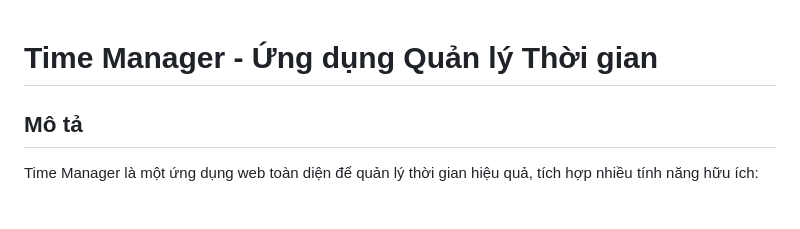
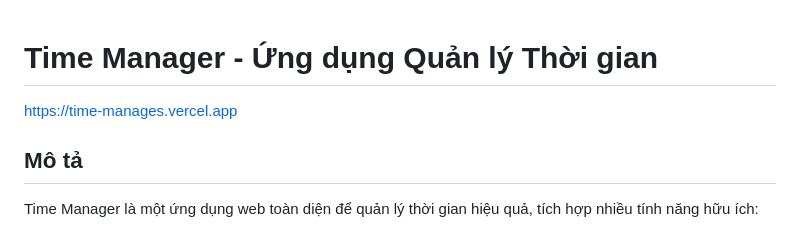
Before and after one commit to Dylan-Ki/TimeManages, a Markdown page: README.md, the part around the change. Drawn GitHub-style.

```diff
--- a/README.md
+++ b/README.md
@@ -1,5 +1,5 @@
 # Time Manager - Ứng dụng Quản lý Thời gian
-
+https://time-manages.vercel.app
 ## Mô tả
 Time Manager là một ứng dụng web toàn diện để quản lý thời gian hiệu quả, tích hợp nhiều tính năng hữu ích:
 
```
